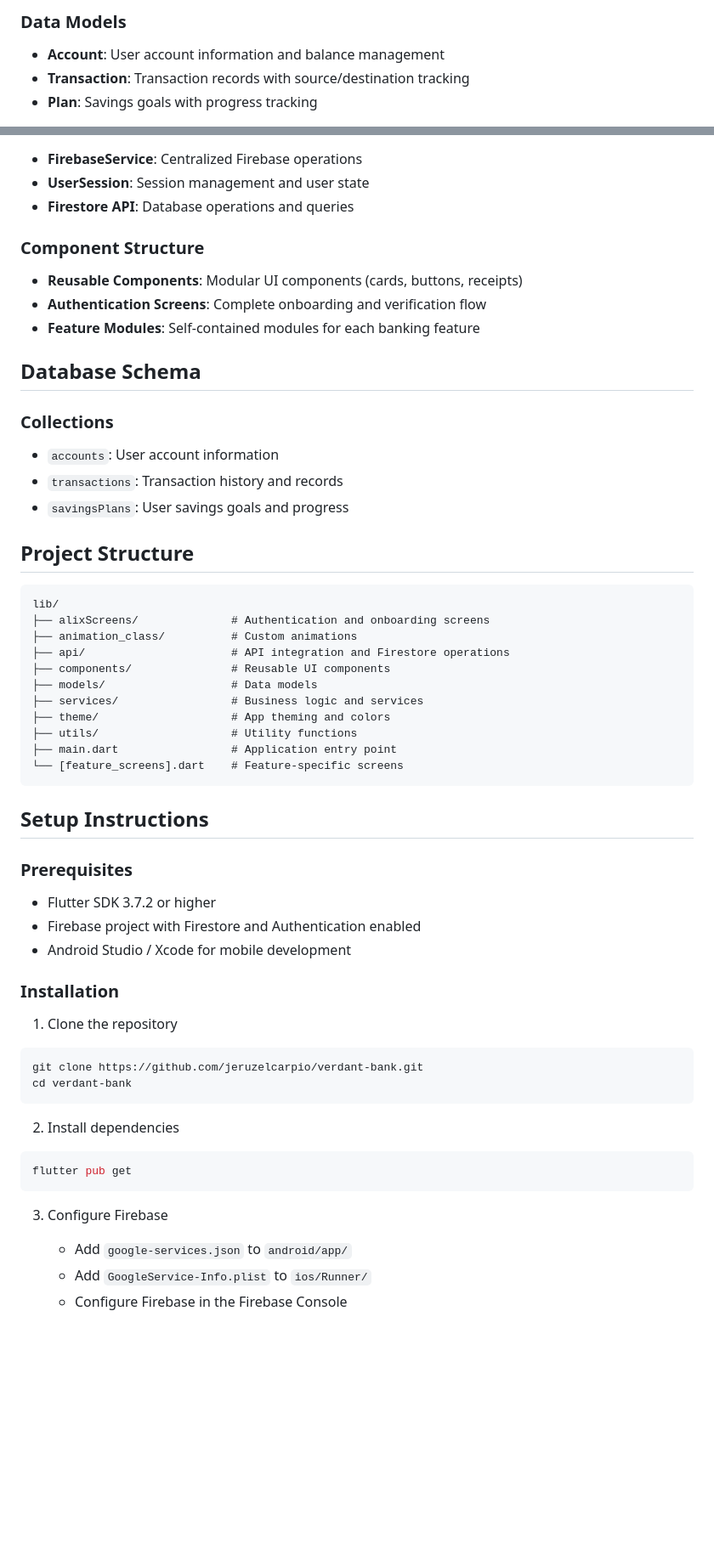
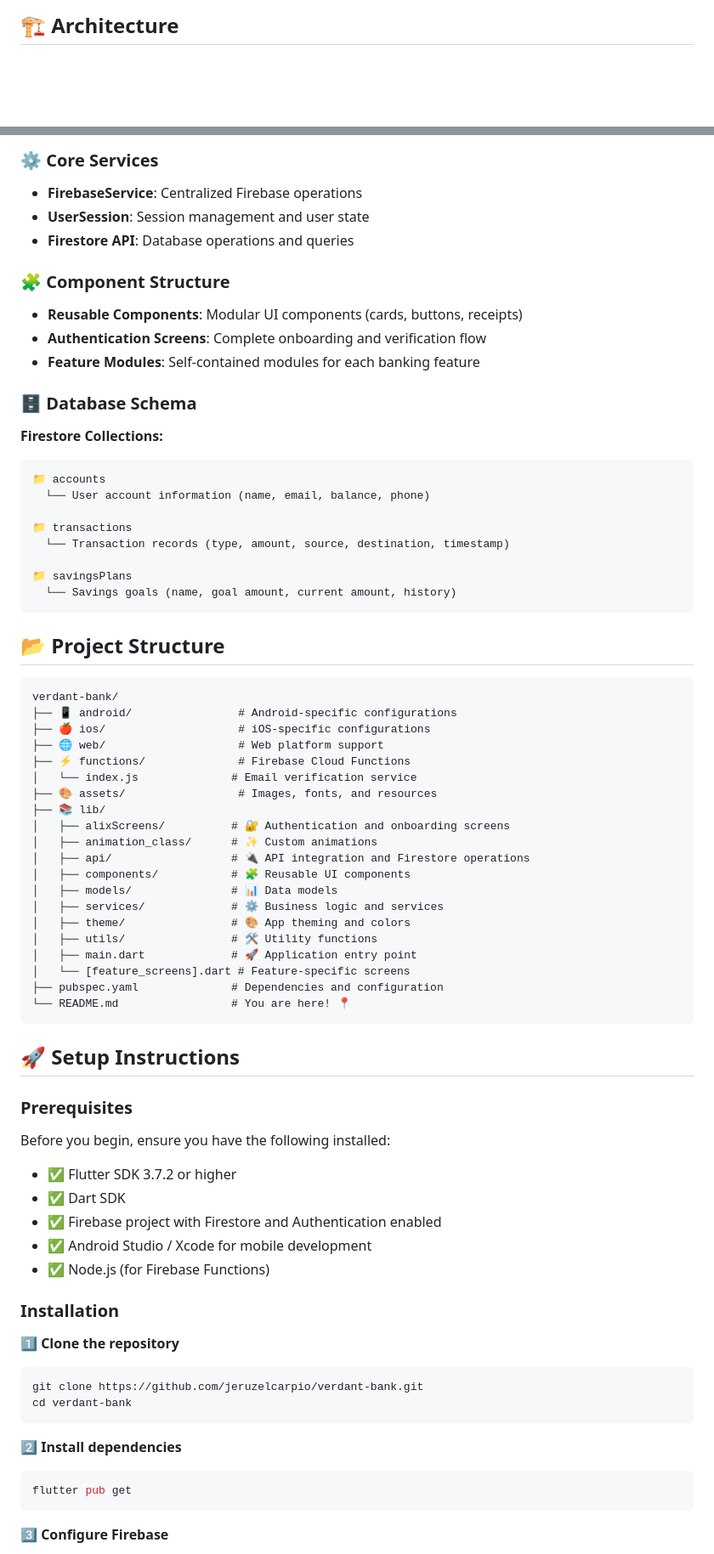
Before and after one commit to jeruzelcarpio/verdant-bank, a Markdown page: README.md, 2 parts joined by grey strips. Shown at 85% size. Rendered like a GitHub page; blank space fills up the shorter version.

````diff
--- a/README.md
+++ b/README.md
@@ -65,6 +91,3 @@ This application was developed as a collaborative university project to demonstr
 
-### Data Models
-- **Account**: User account information and balance management
-- **Transaction**: Transaction records with source/destination tracking
-- **Plan**: Savings goals with progress tracking
+## 🏗️ Architecture
 
@@ -72,57 +112,76 @@ This application was developed as a collaborative university project to demonstr
+### ⚙️ Core Services
 - **FirebaseService**: Centralized Firebase operations
 - **UserSession**: Session management and user state
 - **Firestore API**: Database operations and queries
 
-### Component Structure
+### 🧩 Component Structure
 - **Reusable Components**: Modular UI components (cards, buttons, receipts)
 - **Authentication Screens**: Complete onboarding and verification flow
 - **Feature Modules**: Self-contained modules for each banking feature
 
-## Database Schema
+### 🗄️ Database Schema
 
-### Collections
-- `accounts`: User account information
-- `transactions`: Transaction history and records
-- `savingsPlans`: User savings goals and progress
+**Firestore Collections:**
+```
+📁 accounts
+  └── User account information (name, email, balance, phone)
 
-## Project Structure
+📁 transactions
+  └── Transaction records (type, amount, source, destination, timestamp)
+
+📁 savingsPlans
+  └── Savings goals (name, goal amount, current amount, history)
+```
+
+## 📂 Project Structure
 
 ```
-lib/
-├── alixScreens/              # Authentication and onboarding screens
-├── animation_class/          # Custom animations
-├── api/                      # API integration and Firestore operations
-├── components/               # Reusable UI components
-├── models/                   # Data models
-├── services/                 # Business logic and services
-├── theme/                    # App theming and colors
-├── utils/                    # Utility functions
-├── main.dart                 # Application entry point
-└── [feature_screens].dart    # Feature-specific screens
+verdant-bank/
+├── 📱 android/                # Android-specific configurations
+├── 🍎 ios/                    # iOS-specific configurations
+├── 🌐 web/                    # Web platform support
+├── ⚡ functions/              # Firebase Cloud Functions
+│   └── index.js              # Email verification service
+├── 🎨 assets/                 # Images, fonts, and resources
+├── 📚 lib/
+│   ├── alixScreens/          # 🔐 Authentication and onboarding screens
+│   ├── animation_class/      # ✨ Custom animations
+│   ├── api/                  # 🔌 API integration and Firestore operations
+│   ├── components/           # 🧩 Reusable UI components
+│   ├── models/               # 📊 Data models
+│   ├── services/             # ⚙️ Business logic and services
+│   ├── theme/                # 🎨 App theming and colors
+│   ├── utils/                # 🛠️ Utility functions
+│   ├── main.dart             # 🚀 Application entry point
+│   └── [feature_screens].dart # Feature-specific screens
+├── pubspec.yaml              # Dependencies and configuration
+└── README.md                 # You are here! 📍
 ```
 
-## Setup Instructions
+## 🚀 Setup Instructions
 
 ### Prerequisites
-- Flutter SDK 3.7.2 or higher
-- Firebase project with Firestore and Authentication enabled
-- Android Studio / Xcode for mobile development
+
+Before you begin, ensure you have the following installed:
+
+- ✅ Flutter SDK 3.7.2 or higher
+- ✅ Dart SDK
+- ✅ Firebase project with Firestore and Authentication enabled
+- ✅ Android Studio / Xcode for mobile development
+- ✅ Node.js (for Firebase Functions)
 
 ### Installation
 
-1. Clone the repository
+**1️⃣ Clone the repository**
 ```bash
 git clone https://github.com/jeruzelcarpio/verdant-bank.git
 cd verdant-bank
 ```
 
-2. Install dependencies
+**2️⃣ Install dependencies**
 ```bash
 flutter pub get
 ```
 
-3. Configure Firebase
-   - Add `google-services.json` to `android/app/`
-   - Add `GoogleService-Info.plist` to `ios/Runner/`
-   - Configure Firebase in the Firebase Console
+**3️⃣ Configure Firebase**
 
````
Also changed, not shown: other parts of README.md (+182 -49 lines).
